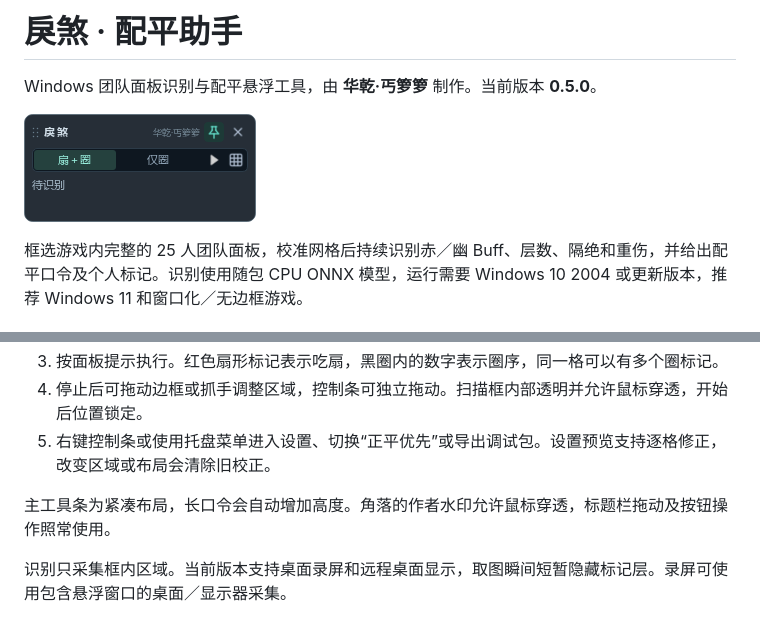
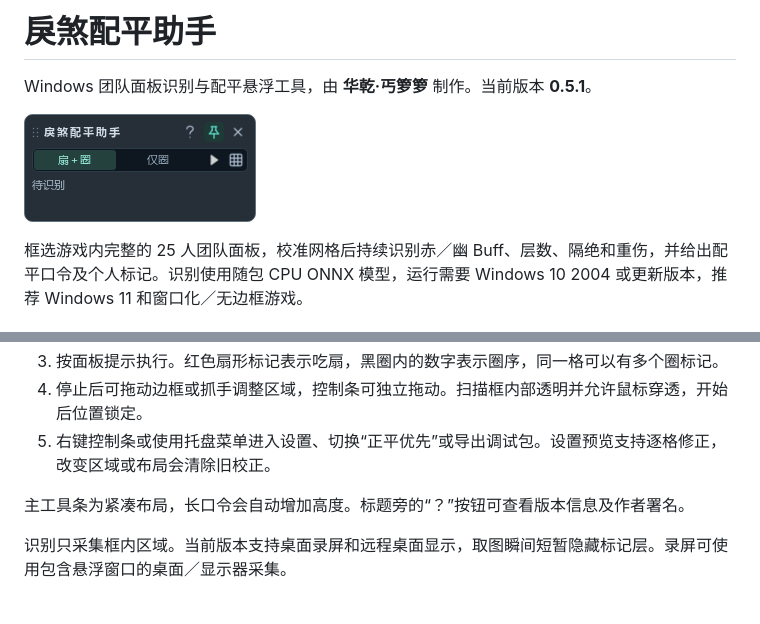
Before and after one commit to 66maer/lisha-balancer, a Markdown page: README.md, 2 parts joined by grey strips. GitHub-like rendering; pictures changed too: assets/ui-preview.png.

```diff
--- a/README.md
+++ b/README.md
@@ -1,6 +1,6 @@
-# 戾煞 · 配平助手
+# 戾煞配平助手
 
-Windows 团队面板识别与配平悬浮工具，由 **华乾·丐箩箩** 制作。当前版本 **0.5.0**。
+Windows 团队面板识别与配平悬浮工具，由 **华乾·丐箩箩** 制作。当前版本 **0.5.1**。
 
 ![紧凑工具条](assets/ui-preview.png)
 
@@ -34,7 +34,7 @@ python -m venv .venv
 4. 停止后可拖动边框或抓手调整区域，控制条可独立拖动。扫描框内部透明并允许鼠标穿透，开始后位置锁定。
 5. 右键控制条或使用托盘菜单进入设置、切换“正平优先”或导出调试包。设置预览支持逐格修正，改变区域或布局会清除旧校正。
 
-主工具条为紧凑布局，长口令会自动增加高度。角落的作者水印允许鼠标穿透，标题栏拖动及按钮操作照常使用。
+主工具条为紧凑布局，长口令会自动增加高度。标题旁的“？”按钮可查看版本信息及作者署名。
 
 识别只采集框内区域。当前版本支持桌面录屏和远程桌面显示，取图瞬间短暂隐藏标记层。录屏可使用包含悬浮窗口的桌面／显示器采集。
 
```
Also changed, not shown: 6 other files.
